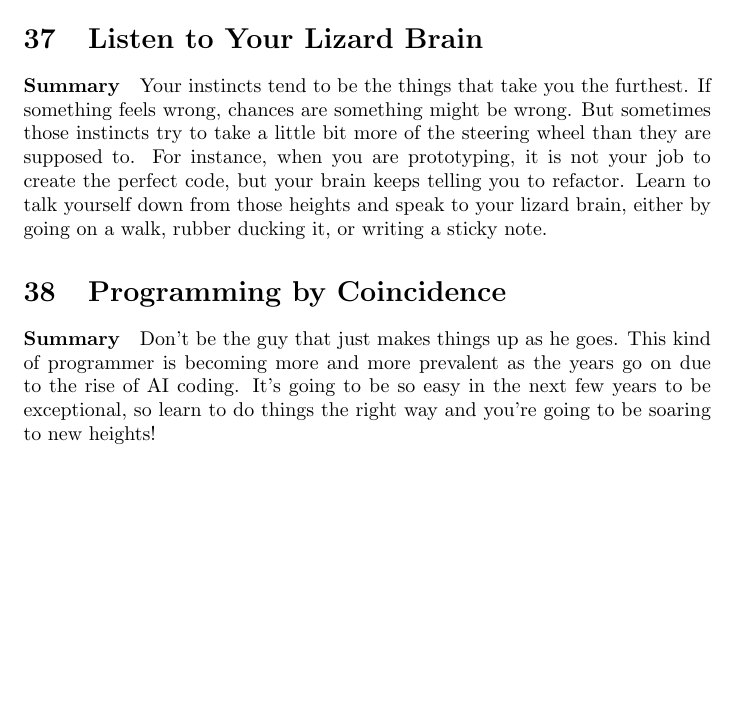
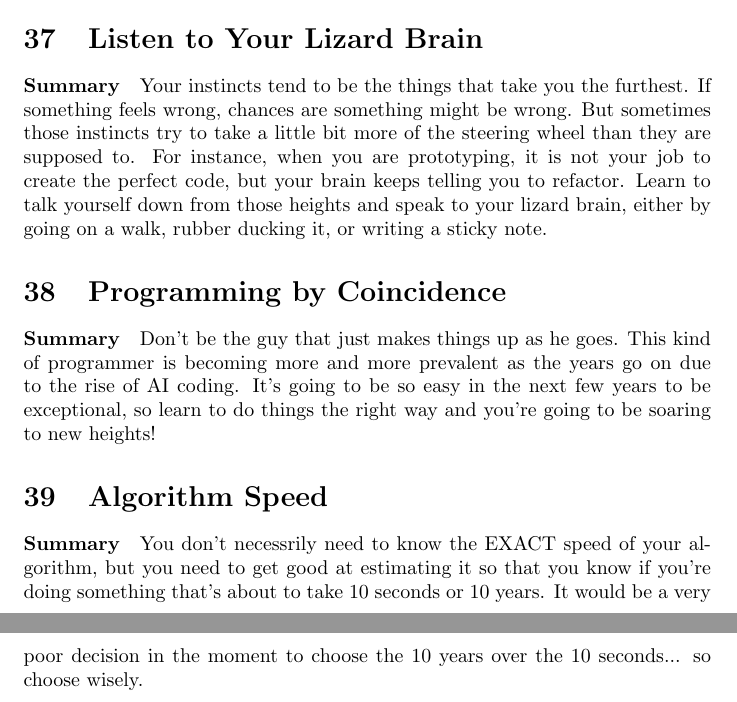
Before and after one commit to GraysonWills/Grayson-Wills-Toolbox, a LaTeX document (Books/The Pragmatic Programmer.tex): part of page 21 of 21 before the commit and two parts of pages 21 and 22 of 22 after it, the two joined at a grey line, cut so that both start at the same text, the shorter picture padded with empty space. Compiled offline with pdfLaTeX.

Commit message:
Updates from Overleaf

```diff
--- a/Books/The Pragmatic Programmer.tex
+++ b/Books/The Pragmatic Programmer.tex
@@ -599,4 +599,7 @@ Notes and excerpts from *The Pragmatic Programmer*.
 
 \section{Programming by Coincidence}
     \paragraph{Summary} Don't be the guy that just makes things up as he goes. This kind of programmer is becoming more and more prevalent as the years go on due to the rise of AI coding. It's going to be so easy in the next few years to be exceptional, so learn to do things the right way and you're going to be soaring to new heights!
+
+\section{Algorithm Speed}
+    \paragraph{Summary} You don't necessrily need to know the EXACT speed of your algorithm, but you need to get good at estimating it so that you know if you're doing something that's about to take 10 seconds or 10 years. It would be a very poor decision in the moment to choose the 10 years over the 10 seconds... so choose wisely.
 \end{document}
```
